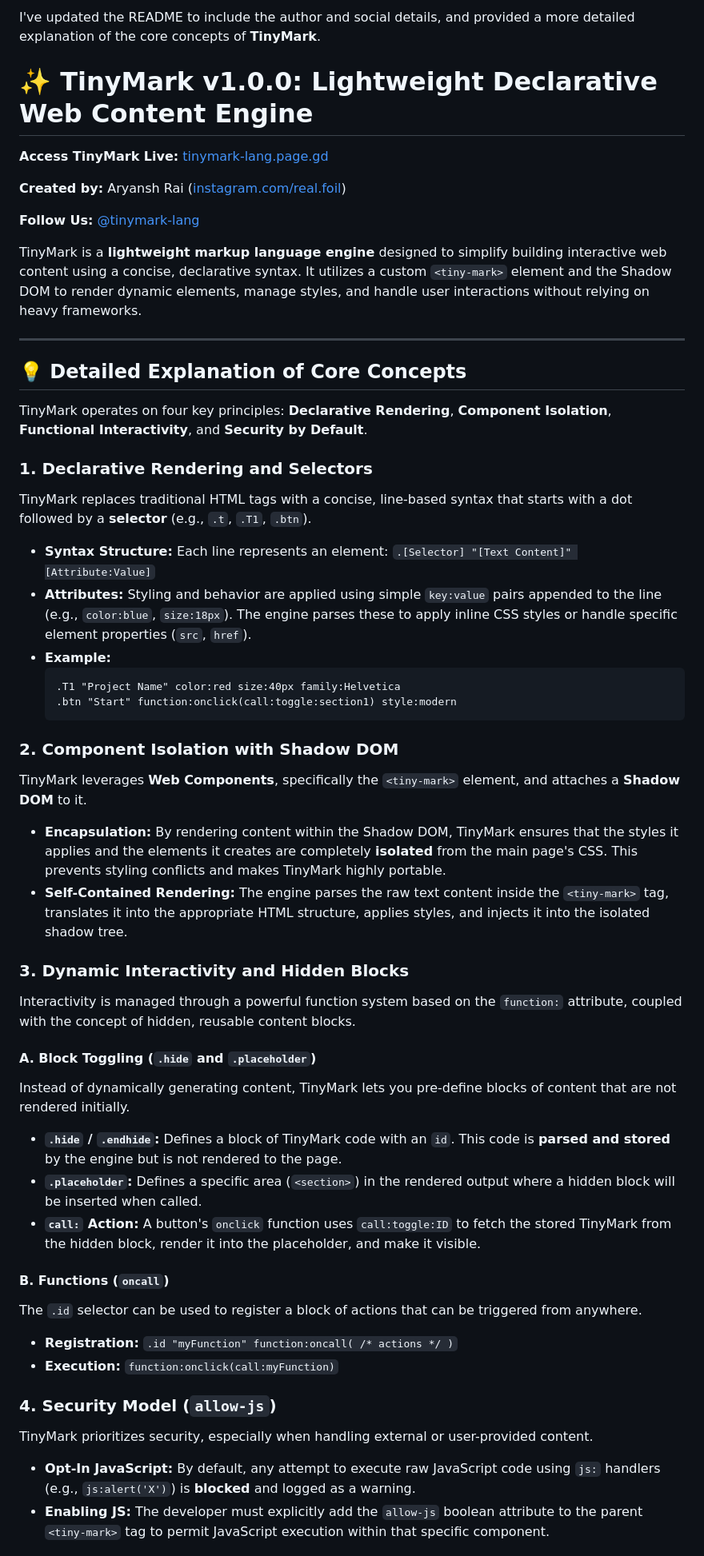
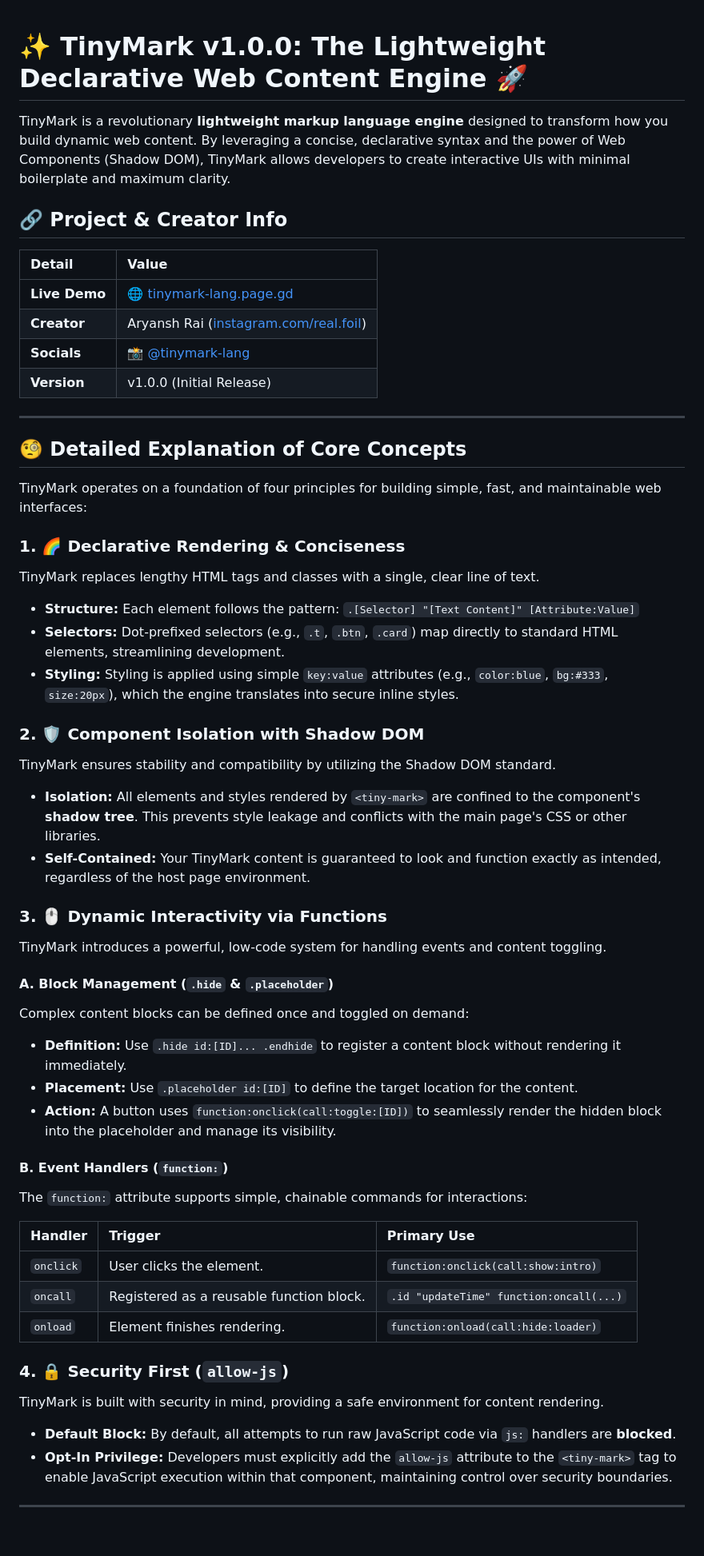
Before and after one commit to tinymark-lang/tinymark-lang.github.io, a Markdown page: README.md, the part around the change printed below. Shown: that part at 80% size. Drawn GitHub-style; blank space fills up the shorter version.

````diff
--- a/README.md
+++ b/README.md
@@ -1,64 +1,66 @@
-I've updated the README to include the author and social details, and provided a more detailed explanation of the core concepts of **TinyMark**.
 
-# ✨ TinyMark v1.0.0: Lightweight Declarative Web Content Engine
 
-**Access TinyMark Live:** [tinymark-lang.page.gd](https://www.google.com/search?q=tinymark-lang.page.gd)
+# ✨ TinyMark v1.0.0: The Lightweight Declarative Web Content Engine 🚀
 
-**Created by:** Aryansh Rai ([instagram.com/real.foil](https://www.google.com/search?q=https://instagram.com/real.foil))
+TinyMark is a revolutionary **lightweight markup language engine** designed to transform how you build dynamic web content. By leveraging a concise, declarative syntax and the power of Web Components (Shadow DOM), TinyMark allows developers to create interactive UIs with minimal boilerplate and maximum clarity.
 
-**Follow Us:** [@tinymark-lang](https://www.google.com/search?q=https://instagram.com/tinymarklang)
+## 🔗 Project & Creator Info
 
-TinyMark is a **lightweight markup language engine** designed to simplify building interactive web content using a concise, declarative syntax. It utilizes a custom `<tiny-mark>` element and the Shadow DOM to render dynamic elements, manage styles, and handle user interactions without relying on heavy frameworks.
+| Detail | Value |
+| :--- | :--- |
+| **Live Demo** | 🌐 [tinymark-lang.page.gd](tinymark-lang.page.gd) |
+| **Creator** | Aryansh Rai ([instagram.com/real.foil](https://instagram.com/real.foil)) |
+| **Socials** | 📸 [@tinymark-lang](https://instagram.com/tinymarklang) |
+| **Version** | v1.0.0 (Initial Release) |
 
------
+---
 
-## 💡 Detailed Explanation of Core Concepts
+## 🧐 Detailed Explanation of Core Concepts
 
-TinyMark operates on four key principles: **Declarative Rendering**, **Component Isolation**, **Functional Interactivity**, and **Security by Default**.
+TinyMark operates on a foundation of four principles for building simple, fast, and maintainable web interfaces:
 
-### 1\. Declarative Rendering and Selectors
+### 1. 🌈 Declarative Rendering & Conciseness
 
-TinyMark replaces traditional HTML tags with a concise, line-based syntax that starts with a dot followed by a **selector** (e.g., `.t`, `.T1`, `.btn`).
+TinyMark replaces lengthy HTML tags and classes with a single, clear line of text.
 
-  * **Syntax Structure:** Each line represents an element:
-    `.[Selector] "[Text Content]" [Attribute:Value]`
-  * **Attributes:** Styling and behavior are applied using simple `key:value` pairs appended to the line (e.g., `color:blue`, `size:18px`). The engine parses these to apply inline CSS styles or handle specific element properties (`src`, `href`).
-  * **Example:**
-    ```tinymark
-    .T1 "Project Name" color:red size:40px family:Helvetica
-    .btn "Start" function:onclick(call:toggle:section1) style:modern
-    ```
+* **Structure:** Each element follows the pattern: `.[Selector] "[Text Content]" [Attribute:Value]`
+* **Selectors:** Dot-prefixed selectors (e.g., `.t`, `.btn`, `.card`) map directly to standard HTML elements, streamlining development.
+* **Styling:** Styling is applied using simple `key:value` attributes (e.g., `color:blue`, `bg:#333`, `size:20px`), which the engine translates into secure inline styles.
 
-### 2\. Component Isolation with Shadow DOM
+### 2. 🛡️ Component Isolation with Shadow DOM
 
-TinyMark leverages **Web Components**, specifically the `<tiny-mark>` element, and attaches a **Shadow DOM** to it.
+TinyMark ensures stability and compatibility by utilizing the Shadow DOM standard.
 
-  * **Encapsulation:** By rendering content within the Shadow DOM, TinyMark ensures that the styles it applies and the elements it creates are completely **isolated** from the main page's CSS. This prevents styling conflicts and makes TinyMark highly portable.
-  * **Self-Contained Rendering:** The engine parses the raw text content inside the `<tiny-mark>` tag, translates it into the appropriate HTML structure, applies styles, and injects it into the isolated shadow tree.
+* **Isolation:** All elements and styles rendered by `<tiny-mark>` are confined to the component's **shadow tree**. This prevents style leakage and conflicts with the main page's CSS or other libraries.
+* **Self-Contained:** Your TinyMark content is guaranteed to look and function exactly as intended, regardless of the host page environment.
 
-### 3\. Dynamic Interactivity and Hidden Blocks
+### 3. 🖱️ Dynamic Interactivity via Functions
 
-Interactivity is managed through a powerful function system based on the `function:` attribute, coupled with the concept of hidden, reusable content blocks.
+TinyMark introduces a powerful, low-code system for handling events and content toggling.
 
-#### A. Block Toggling (`.hide` and `.placeholder`)
+#### A. Block Management (`.hide` & `.placeholder`)
 
-Instead of dynamically generating content, TinyMark lets you pre-define blocks of content that are not rendered initially.
+Complex content blocks can be defined once and toggled on demand:
+* **Definition:** Use `.hide id:[ID]... .endhide` to register a content block without rendering it immediately.
+* **Placement:** Use `.placeholder id:[ID]` to define the target location for the content.
+* **Action:** A button uses `function:onclick(call:toggle:[ID])` to seamlessly render the hidden block into the placeholder and manage its visibility.
 
-  * **`.hide` / `.endhide`:** Defines a block of TinyMark code with an `id`. This code is **parsed and stored** by the engine but is not rendered to the page.
-  * **`.placeholder`:** Defines a specific area (`<section>`) in the rendered output where a hidden block will be inserted when called.
-  * **`call:` Action:** A button's `onclick` function uses `call:toggle:ID` to fetch the stored TinyMark from the hidden block, render it into the placeholder, and make it visible.
+#### B. Event Handlers (`function:`)
 
-#### B. Functions (`oncall`)
+The `function:` attribute supports simple, chainable commands for interactions:
 
-The `.id` selector can be used to register a block of actions that can be triggered from anywhere.
+| Handler | Trigger | Primary Use |
+| :--- | :--- | :--- |
+| `onclick` | User clicks the element. | `function:onclick(call:show:intro)` |
+| `oncall` | Registered as a reusable function block. | `.id "updateTime" function:oncall(...)` |
+| `onload` | Element finishes rendering. | `function:onload(call:hide:loader)` |
 
-  * **Registration:** `.id "myFunction" function:oncall( /* actions */ )`
-  * **Execution:** `function:onclick(call:myFunction)`
+### 4. 🔒 Security First (`allow-js`)
 
-### 4\. Security Model (`allow-js`)
+TinyMark is built with security in mind, providing a safe environment for content rendering.
 
-TinyMark prioritizes security, especially when handling external or user-provided content.
+* **Default Block:** By default, all attempts to run raw JavaScript code via `js:` handlers are **blocked**.
+* **Opt-In Privilege:** Developers must explicitly add the `allow-js` attribute to the `<tiny-mark>` tag to enable JavaScript execution within that component, maintaining control over security boundaries.
 
-  * **Opt-In JavaScript:** By default, any attempt to execute raw JavaScript code using `js:` handlers (e.g., `js:alert('X')`) is **blocked** and logged as a warning.
-  * **Enabling JS:** The developer must explicitly add the `allow-js` boolean attribute to the parent `<tiny-mark>` tag to permit JavaScript execution within that specific component.
+---
 
````
Also changed, not shown: other parts of README.md (+62 -55 lines).
